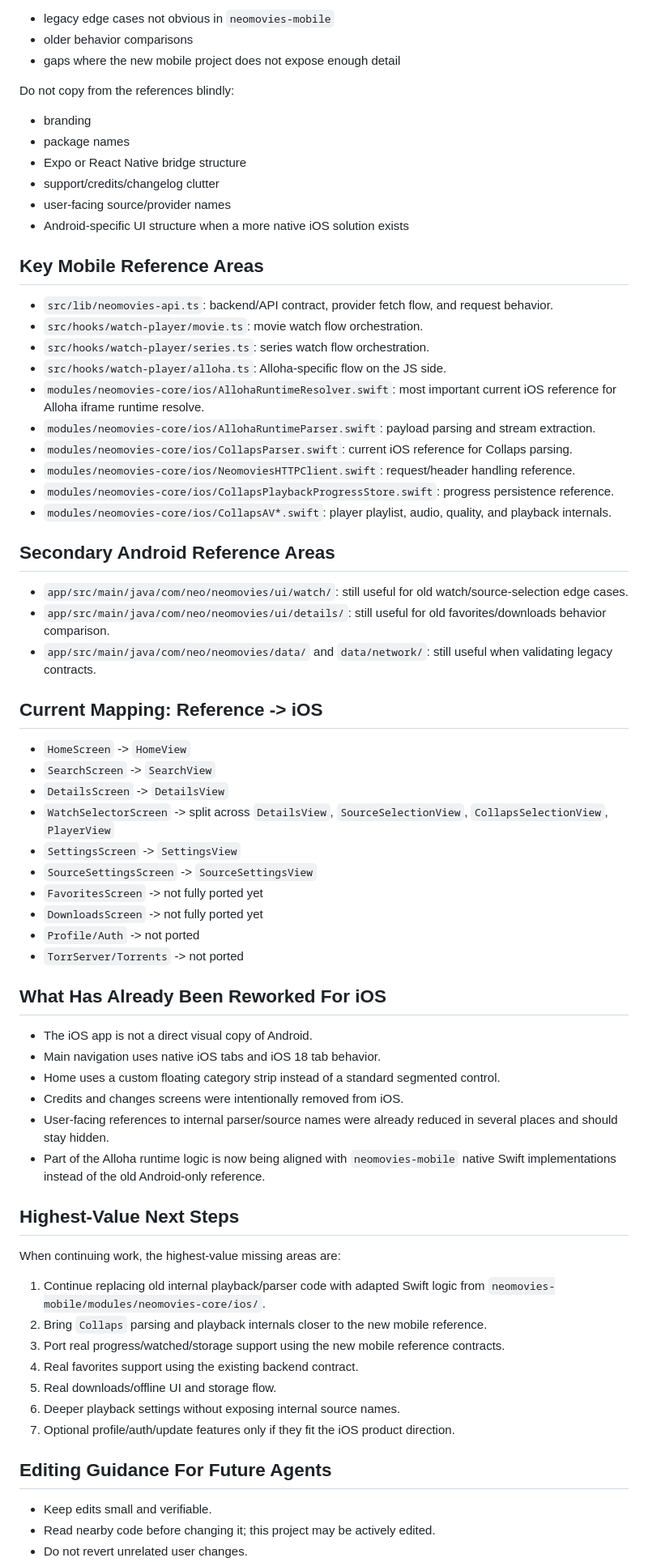
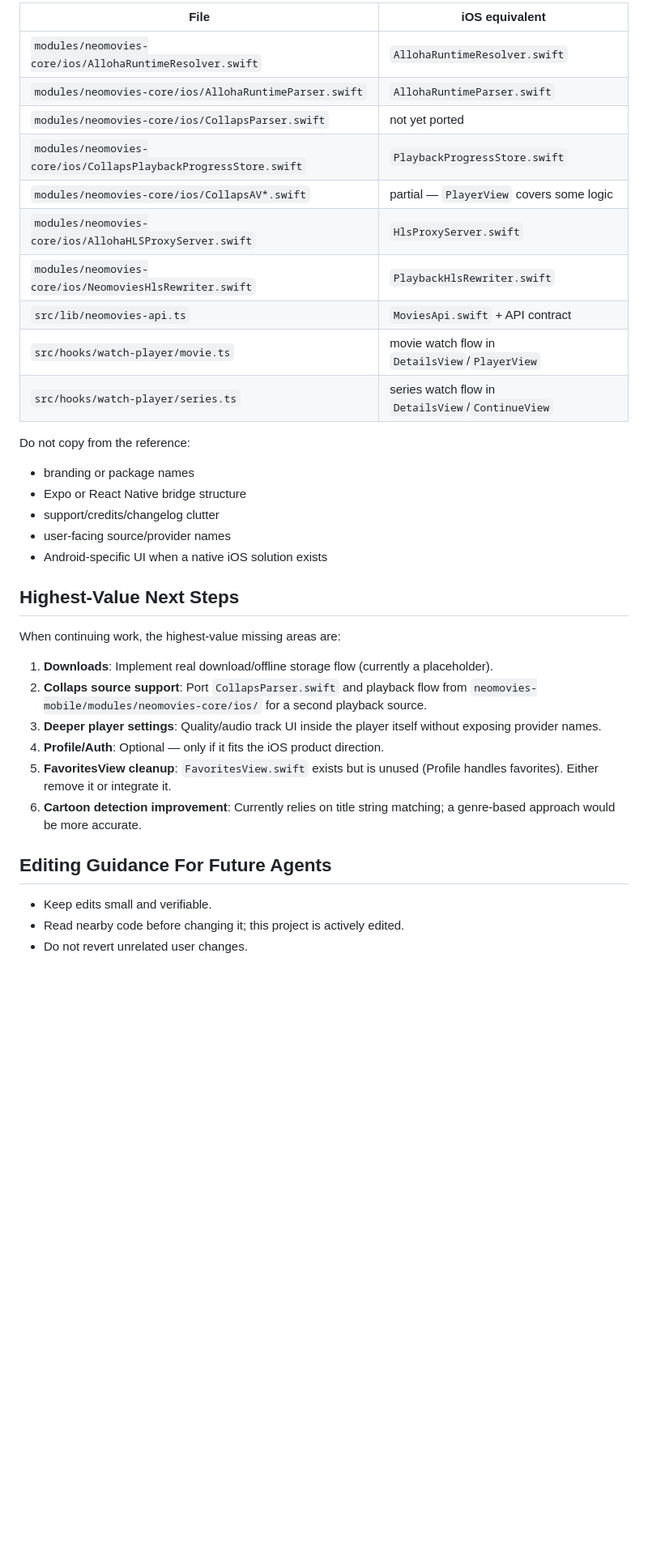
Before and after one commit to sluvskii/iOS-sloosh, a Markdown page: agent.md, the part around one of its changes. Shown at 81% size. GitHub-like rendering; blank space fills up the shorter version.

Commit message:
docs: full agent.md rewrite based on current project state

```diff
--- a/agent.md
+++ b/agent.md
@@ -124,72 +201,37 @@ Use `neomovies-android-main/` only as a secondary fallback reference for:
 
-- legacy edge cases not obvious in `neomovies-mobile`
-- older behavior comparisons
-- gaps where the new mobile project does not expose enough detail
+| File | iOS equivalent |
+|------|---------------|
+| `modules/neomovies-core/ios/AllohaRuntimeResolver.swift` | `AllohaRuntimeResolver.swift` |
+| `modules/neomovies-core/ios/AllohaRuntimeParser.swift` | `AllohaRuntimeParser.swift` |
+| `modules/neomovies-core/ios/CollapsParser.swift` | not yet ported |
+| `modules/neomovies-core/ios/CollapsPlaybackProgressStore.swift` | `PlaybackProgressStore.swift` |
+| `modules/neomovies-core/ios/CollapsAV*.swift` | partial — `PlayerView` covers some logic |
+| `modules/neomovies-core/ios/AllohaHLSProxyServer.swift` | `HlsProxyServer.swift` |
+| `modules/neomovies-core/ios/NeomoviesHlsRewriter.swift` | `PlaybackHlsRewriter.swift` |
+| `src/lib/neomovies-api.ts` | `MoviesApi.swift` + API contract |
+| `src/hooks/watch-player/movie.ts` | movie watch flow in `DetailsView`/`PlayerView` |
+| `src/hooks/watch-player/series.ts` | series watch flow in `DetailsView`/`ContinueView` |
 
-Do not copy from the references blindly:
-
-- branding
-- package names
+Do not copy from the reference:
+- branding or package names
 - Expo or React Native bridge structure
 - support/credits/changelog clutter
 - user-facing source/provider names
-- Android-specific UI structure when a more native iOS solution exists
-
-## Key Mobile Reference Areas
-
-- `src/lib/neomovies-api.ts`: backend/API contract, provider fetch flow, and request behavior.
-- `src/hooks/watch-player/movie.ts`: movie watch flow orchestration.
-- `src/hooks/watch-player/series.ts`: series watch flow orchestration.
-- `src/hooks/watch-player/alloha.ts`: Alloha-specific flow on the JS side.
-- `modules/neomovies-core/ios/AllohaRuntimeResolver.swift`: most important current iOS reference for Alloha iframe runtime resolve.
-- `modules/neomovies-core/ios/AllohaRuntimeParser.swift`: payload parsing and stream extraction.
-- `modules/neomovies-core/ios/CollapsParser.swift`: current iOS reference for Collaps parsing.
-- `modules/neomovies-core/ios/NeomoviesHTTPClient.swift`: request/header handling reference.
-- `modules/neomovies-core/ios/CollapsPlaybackProgressStore.swift`: progress persistence reference.
-- `modules/neomovies-core/ios/CollapsAV*.swift`: player playlist, audio, quality, and playback internals.
-
-## Secondary Android Reference Areas
-
-- `app/src/main/java/com/neo/neomovies/ui/watch/`: still useful for old watch/source-selection edge cases.
-- `app/src/main/java/com/neo/neomovies/ui/details/`: still useful for old favorites/downloads behavior comparison.
-- `app/src/main/java/com/neo/neomovies/data/` and `data/network/`: still useful when validating legacy contracts.
-
-## Current Mapping: Reference -> iOS
-
-- `HomeScreen` -> `HomeView`
-- `SearchScreen` -> `SearchView`
-- `DetailsScreen` -> `DetailsView`
-- `WatchSelectorScreen` -> split across `DetailsView`, `SourceSelectionView`, `CollapsSelectionView`, `PlayerView`
-- `SettingsScreen` -> `SettingsView`
-- `SourceSettingsScreen` -> `SourceSettingsView`
-- `FavoritesScreen` -> not fully ported yet
-- `DownloadsScreen` -> not fully ported yet
-- `Profile/Auth` -> not ported
-- `TorrServer/Torrents` -> not ported
-
-## What Has Already Been Reworked For iOS
-
-- The iOS app is not a direct visual copy of Android.
-- Main navigation uses native iOS tabs and iOS 18 tab behavior.
-- Home uses a custom floating category strip instead of a standard segmented control.
-- Credits and changes screens were intentionally removed from iOS.
-- User-facing references to internal parser/source names were already reduced in several places and should stay hidden.
-- Part of the Alloha runtime logic is now being aligned with `neomovies-mobile` native Swift implementations instead of the old Android-only reference.
+- Android-specific UI when a native iOS solution exists
 
 ## Highest-Value Next Steps
 
 When continuing work, the highest-value missing areas are:
 
-1. Continue replacing old internal playback/parser code with adapted Swift logic from `neomovies-mobile/modules/neomovies-core/ios/`.
-2. Bring `Collaps` parsing and playback internals closer to the new mobile reference.
-3. Port real progress/watched/storage support using the new mobile reference contracts.
-4. Real favorites support using the existing backend contract.
-5. Real downloads/offline UI and storage flow.
-6. Deeper playback settings without exposing internal source names.
-7. Optional profile/auth/update features only if they fit the iOS product direction.
+1. **Downloads**: Implement real download/offline storage flow (currently a placeholder).
+2. **Collaps source support**: Port `CollapsParser.swift` and playback flow from `neomovies-mobile/modules/neomovies-core/ios/` for a second playback source.
+3. **Deeper player settings**: Quality/audio track UI inside the player itself without exposing provider names.
+4. **Profile/Auth**: Optional — only if it fits the iOS product direction.
+5. **FavoritesView cleanup**: `FavoritesView.swift` exists but is unused (Profile handles favorites). Either remove it or integrate it.
+6. **Cartoon detection improvement**: Currently relies on title string matching; a genre-based approach would be more accurate.
 
 ## Editing Guidance For Future Agents
 
 - Keep edits small and verifiable.
-- Read nearby code before changing it; this project may be actively edited.
+- Read nearby code before changing it; this project is actively edited.
 - Do not revert unrelated user changes.
```
Also changed, not shown: other parts of agent.md (+152 -74 lines).
